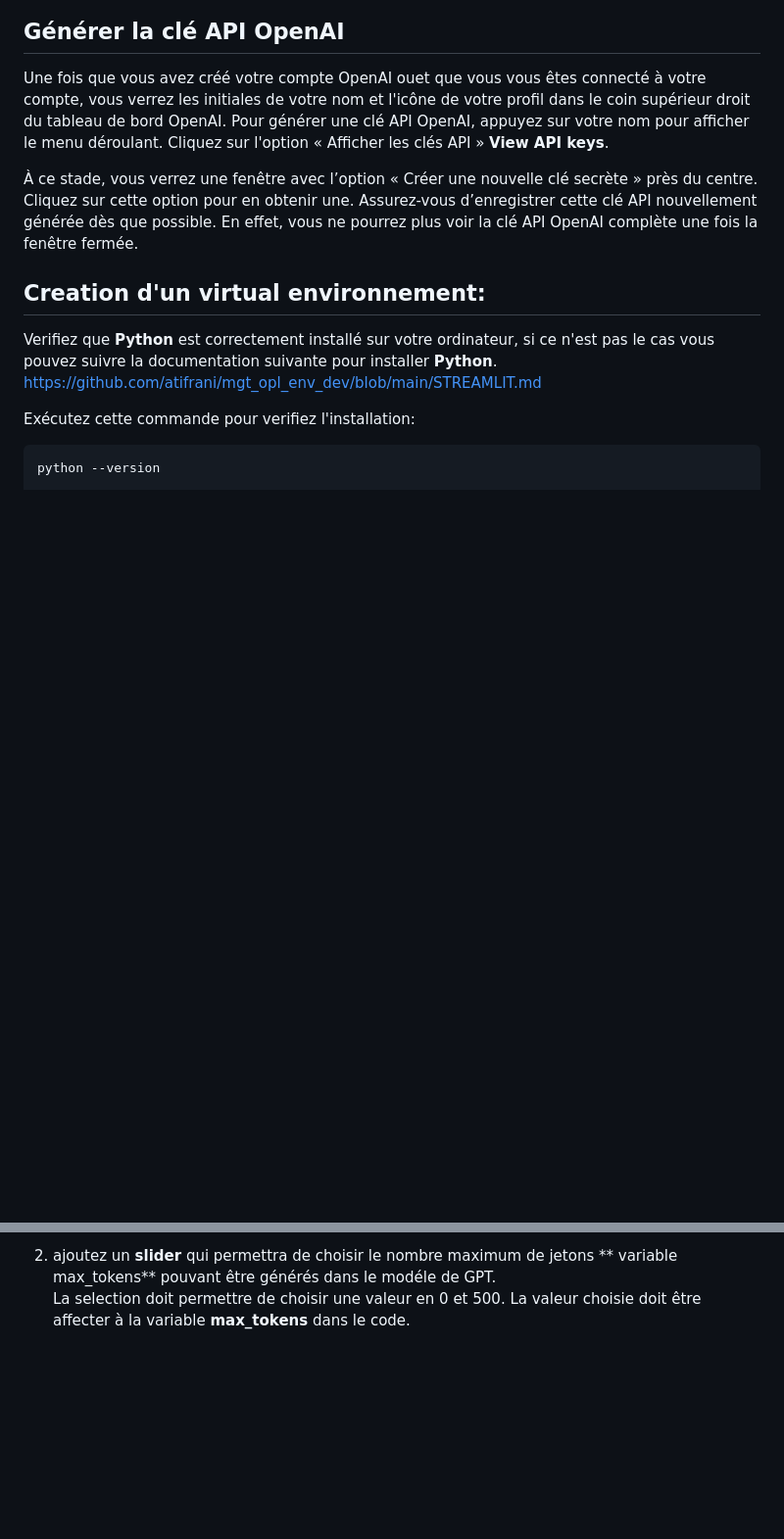
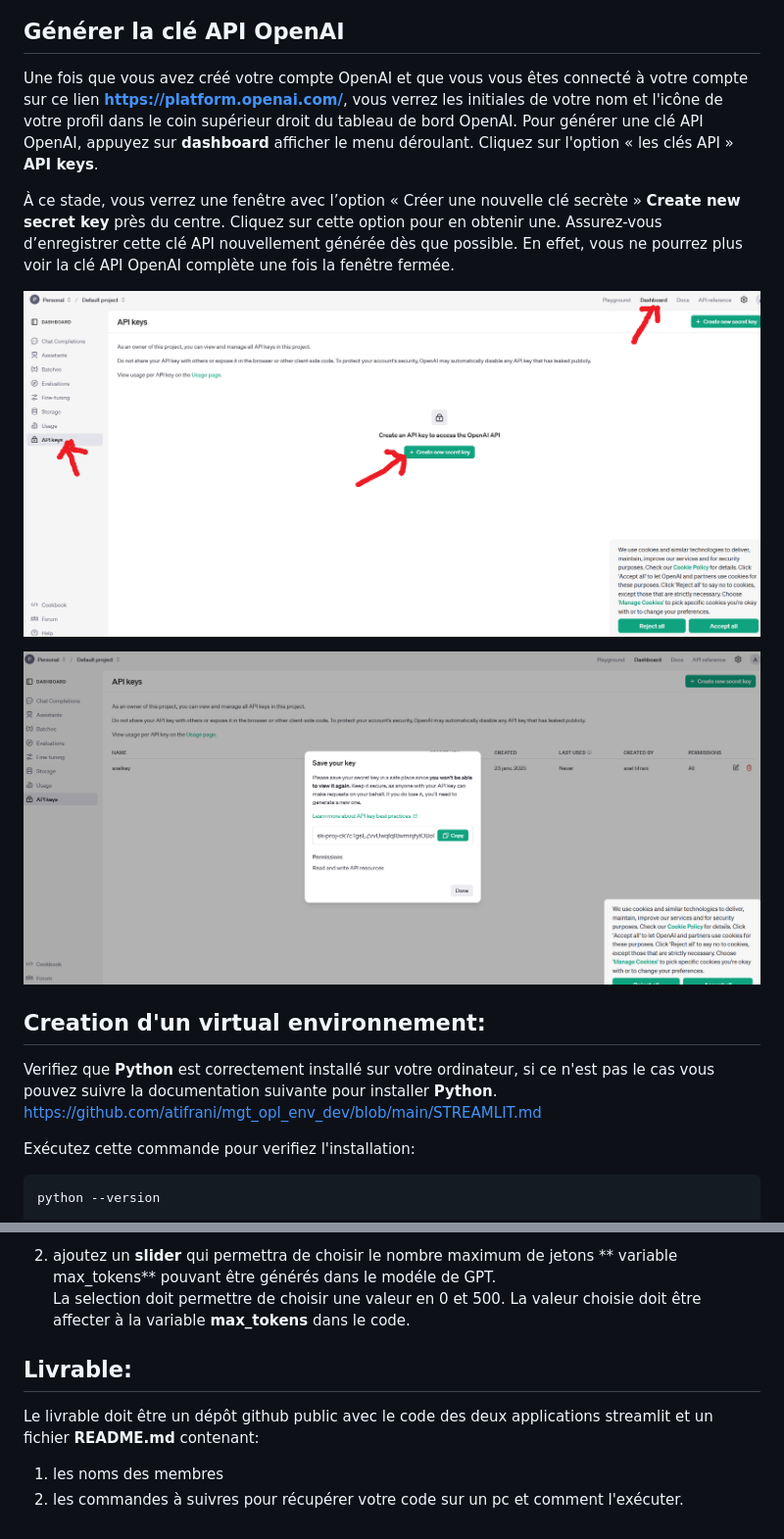
Before and after one commit to atifrani/mgt_opl_env_dev, a Markdown page: exercice_evaluation.md, 2 parts joined by grey strips. Shown: that part at 98% size. Drawn GitHub-style; pictures changed too: images/key1.png (added), images/key2.png (added); blank space fills up the shorter version.

Commit message:
add gpt api key

```diff
--- a/exercice_evaluation.md
+++ b/exercice_evaluation.md
@@ -90,9 +90,14 @@ Une fois la configuration terminée, vous découvrez l'interface utilisateur de
 ![alt text](images/image6.png)
 
 ## Générer la clé API OpenAI
-Une fois que vous avez créé votre compte OpenAI ouet que vous vous êtes connecté à votre compte, vous verrez les initiales de votre nom et l'icône de votre profil dans le coin supérieur droit du tableau de bord OpenAI. Pour générer une clé API OpenAI, appuyez sur votre nom pour afficher le menu déroulant. Cliquez sur l'option « Afficher les clés API » **View API keys**.
+Une fois que vous avez créé votre compte OpenAI et que vous vous êtes connecté à votre compte sur ce lien **https://platform.openai.com/**, vous verrez les initiales de votre nom et l'icône de votre profil dans le coin supérieur droit du tableau de bord OpenAI. Pour générer une clé API OpenAI, appuyez sur **dashboard** afficher le menu déroulant. Cliquez sur l'option « les clés API » **API keys**.
 
-À ce stade, vous verrez une fenêtre avec l’option « Créer une nouvelle clé secrète » près du centre. Cliquez sur cette option pour en obtenir une. Assurez-vous d’enregistrer cette clé API nouvellement générée dès que possible. En effet, vous ne pourrez plus voir la clé API OpenAI complète une fois la fenêtre fermée.
+
+À ce stade, vous verrez une fenêtre avec l’option « Créer une nouvelle clé secrète » **Create new secret key** près du centre. Cliquez sur cette option pour en obtenir une. Assurez-vous d’enregistrer cette clé API nouvellement générée dès que possible. En effet, vous ne pourrez plus voir la clé API OpenAI complète une fois la fenêtre fermée.
+
+![alt text](images/key1.png)
+
+![alt text](images/key2.png)
 
 ## Creation d'un virtual environnement:
 
@@ -377,3 +382,11 @@ La selection doit permettre de choisir une des valeurs suivante:
 
 2. ajoutez un **slider** qui permettra de choisir le nombre maximum de jetons  ** variable max_tokens** pouvant être générés dans le modéle de GPT.
 La selection doit permettre de choisir une valeur en 0 et 500. La valeur choisie doit être affecter à la variable **max_tokens** dans le code.
+
+
+## Livrable:
+
+Le livrable doit être un dépôt github public avec le code des deux applications streamlit et un fichier **README.md** contenant:
+
+1. les noms des membres
+2. les commandes à suivres pour récupérer votre code sur un pc et comment l'exécuter.
```
